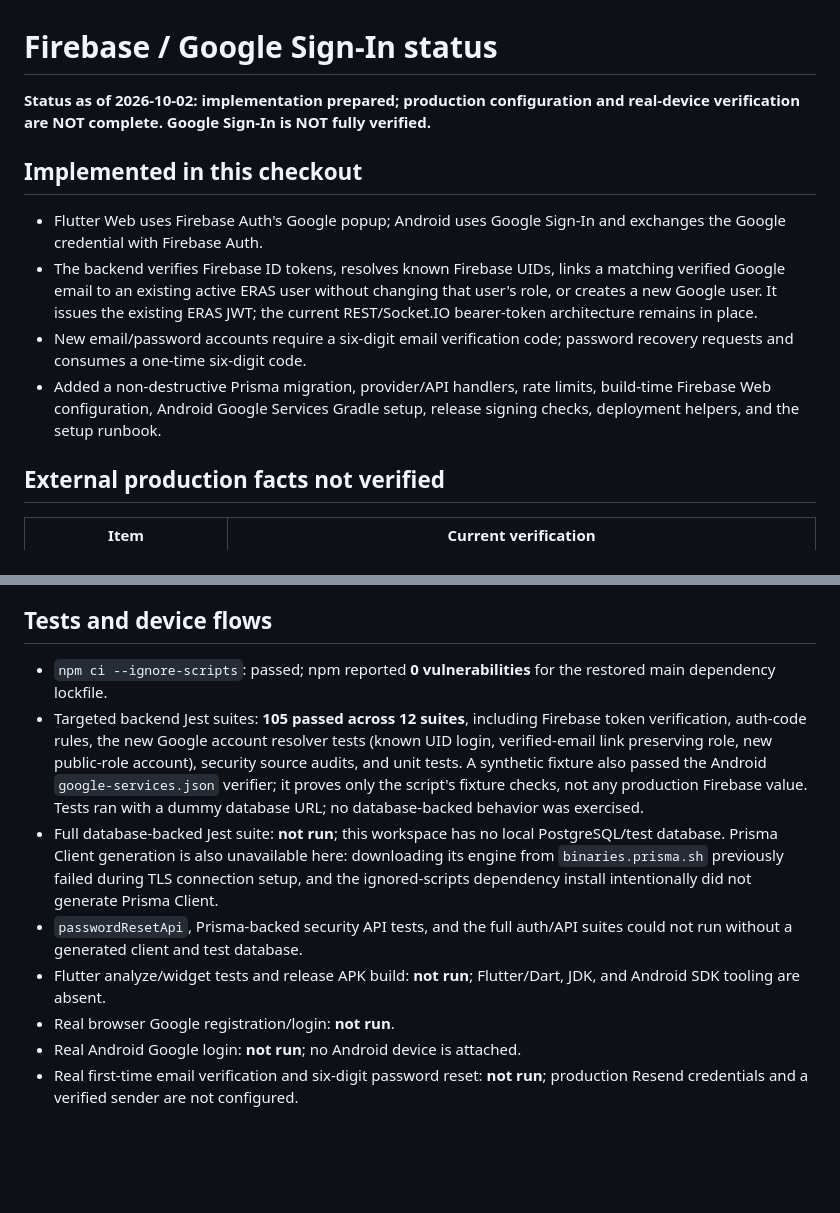
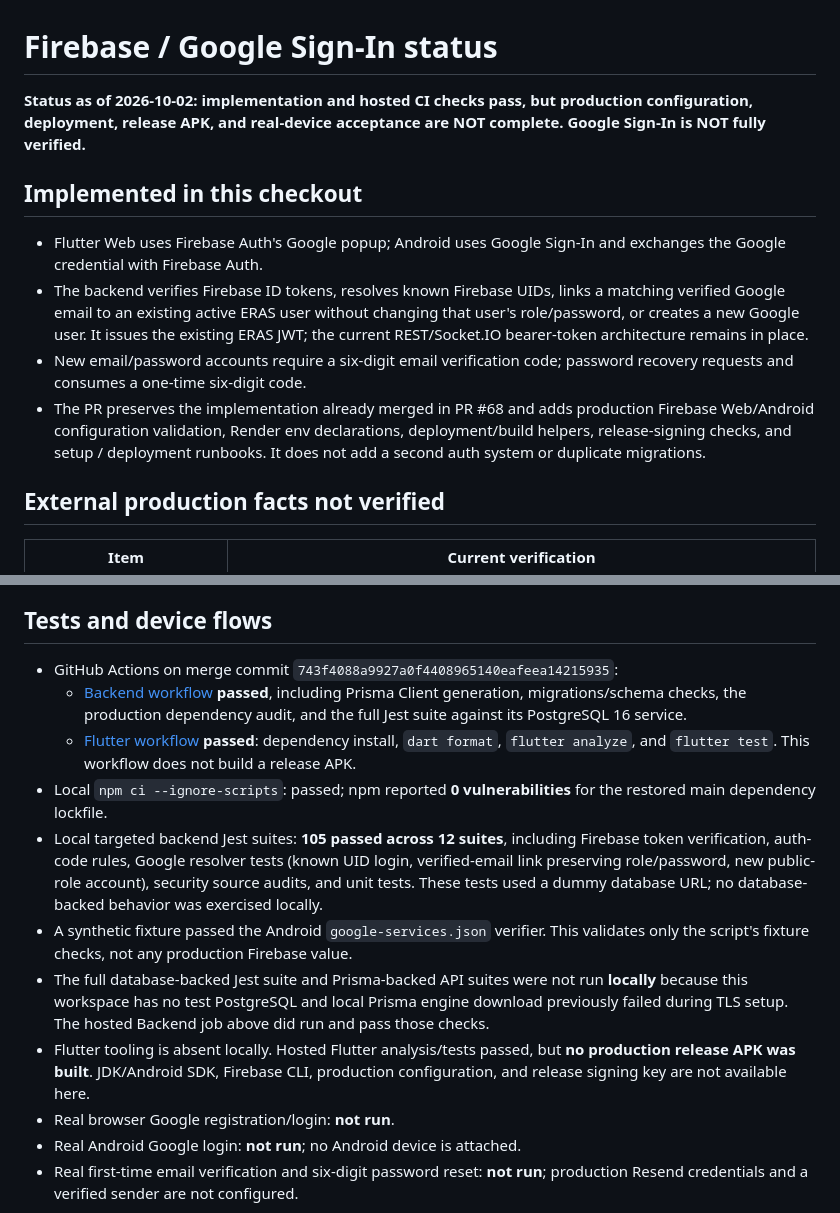
Before and after one commit to sanjayravi7/emergency-resource-system, a Markdown page: FIREBASE_GOOGLE_SIGNIN_STATUS.md, 2 parts joined by grey strips. Drawn GitHub-style; blank space fills up the shorter version.

Commit message:
docs: record Firebase CI verification status
Co-authored-by: arena-agent <297053741+arena-agent@users.noreply.github.com>

```diff
--- a/FIREBASE_GOOGLE_SIGNIN_STATUS.md
+++ b/FIREBASE_GOOGLE_SIGNIN_STATUS.md
@@ -1,21 +1,23 @@
 # Firebase / Google Sign-In status
 
-**Status as of 2026-10-02: implementation prepared; production configuration and real-device verification are NOT complete. Google Sign-In is NOT fully verified.**
+**Status as of 2026-10-02: implementation and hosted CI checks pass, but production configuration, deployment, release APK, and real-device acceptance are NOT complete. Google Sign-In is NOT fully verified.**
 
 ## Implemented in this checkout
 
 - Flutter Web uses Firebase Auth's Google popup; Android uses Google Sign-In and
   exchanges the Google credential with Firebase Auth.
-- The backend verifies Firebase ID tokens, resolves known Firebase UIDs,
-  links a matching verified Google email to an existing active ERAS user without
-  changing that user's role, or creates a new Google user. It issues the
-  existing ERAS JWT; the current REST/Socket.IO bearer-token architecture
+- The backend verifies Firebase ID tokens, resolves known Firebase UIDs, links a
+  matching verified Google email to an existing active ERAS user without
+  changing that user's role/password, or creates a new Google user. It issues
+  the existing ERAS JWT; the current REST/Socket.IO bearer-token architecture
   remains in place.
 - New email/password accounts require a six-digit email verification code;
   password recovery requests and consumes a one-time six-digit code.
-- Added a non-destructive Prisma migration, provider/API handlers, rate limits,
-  build-time Firebase Web configuration, Android Google Services Gradle setup,
-  release signing checks, deployment helpers, and the setup runbook.
+- The PR preserves the implementation already merged in PR #68 and adds
+  production Firebase Web/Android configuration validation, Render env
+  declarations, deployment/build helpers, release-signing checks, and setup /
+  deployment runbooks. It does not add a second auth system or duplicate
+  migrations.
 
 ## External production facts not verified
 
@@ -37,25 +39,31 @@ them in chat; configure them in the corresponding provider secret stores.
 
 ## Tests and device flows
 
-- `npm ci --ignore-scripts`: passed; npm reported **0 vulnerabilities** for the
-  restored main dependency lockfile.
-- Targeted backend Jest suites: **105 passed across 12 suites**, including
-  Firebase token verification, auth-code rules, the new Google account
-  resolver tests (known UID login, verified-email link preserving role, new
-  public-role account),
-  security source audits, and unit tests. A synthetic fixture also passed the
-  Android `google-services.json` verifier; it proves only the script's fixture
-  checks, not any production Firebase value. Tests ran with a dummy database
-  URL; no database-backed behavior was exercised.
-- Full database-backed Jest suite: **not run**; this workspace has no local
-  PostgreSQL/test database. Prisma Client generation is also unavailable here:
-  downloading its engine from `binaries.prisma.sh` previously failed during TLS
-  connection setup, and the ignored-scripts dependency install intentionally
-  did not generate Prisma Client.
-- `passwordResetApi`, Prisma-backed security API tests, and the full auth/API
-  suites could not run without a generated client and test database.
-- Flutter analyze/widget tests and release APK build: **not run**; Flutter/Dart,
-  JDK, and Android SDK tooling are absent.
+- GitHub Actions on merge commit `743f4088a9927a0f4408965140eafeea14215935`:
+  - [Backend workflow](https://github.com/sanjayravi7/emergency-resource-system/actions/runs/36995703861)
+    **passed**, including Prisma Client generation, migrations/schema checks,
+    the production dependency audit, and the full Jest suite against its
+    PostgreSQL 16 service.
+  - [Flutter workflow](https://github.com/sanjayravi7/emergency-resource-system/actions/runs/36995703877)
+    **passed**: dependency install, `dart format`, `flutter analyze`, and
+    `flutter test`. This workflow does not build a release APK.
+- Local `npm ci --ignore-scripts`: passed; npm reported **0 vulnerabilities**
+  for the restored main dependency lockfile.
+- Local targeted backend Jest suites: **105 passed across 12 suites**, including
+  Firebase token verification, auth-code rules, Google resolver tests (known
+  UID login, verified-email link preserving role/password, new public-role
+  account), security source audits, and unit tests. These tests used a dummy
+  database URL; no database-backed behavior was exercised locally.
+- A synthetic fixture passed the Android `google-services.json` verifier. This
+  validates only the script's fixture checks, not any production Firebase
+  value.
+- The full database-backed Jest suite and Prisma-backed API suites were not run
+  **locally** because this workspace has no test PostgreSQL and local Prisma
+  engine download previously failed during TLS setup. The hosted Backend job
+  above did run and pass those checks.
+- Flutter tooling is absent locally. Hosted Flutter analysis/tests passed, but
+  **no production release APK was built**. JDK/Android SDK, Firebase CLI,
+  production configuration, and release signing key are not available here.
 - Real browser Google registration/login: **not run**.
 - Real Android Google login: **not run**; no Android device is attached.
 - Real first-time email verification and six-digit password reset: **not run**;
```
